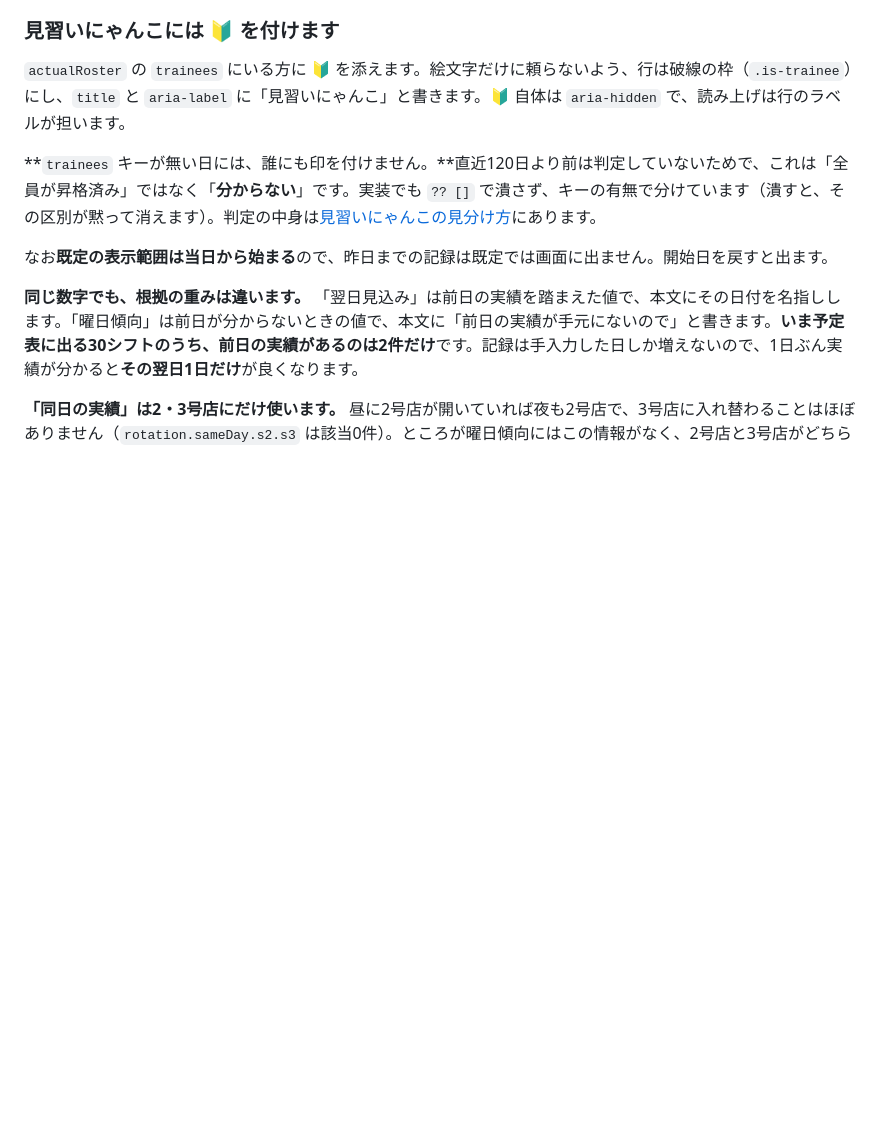
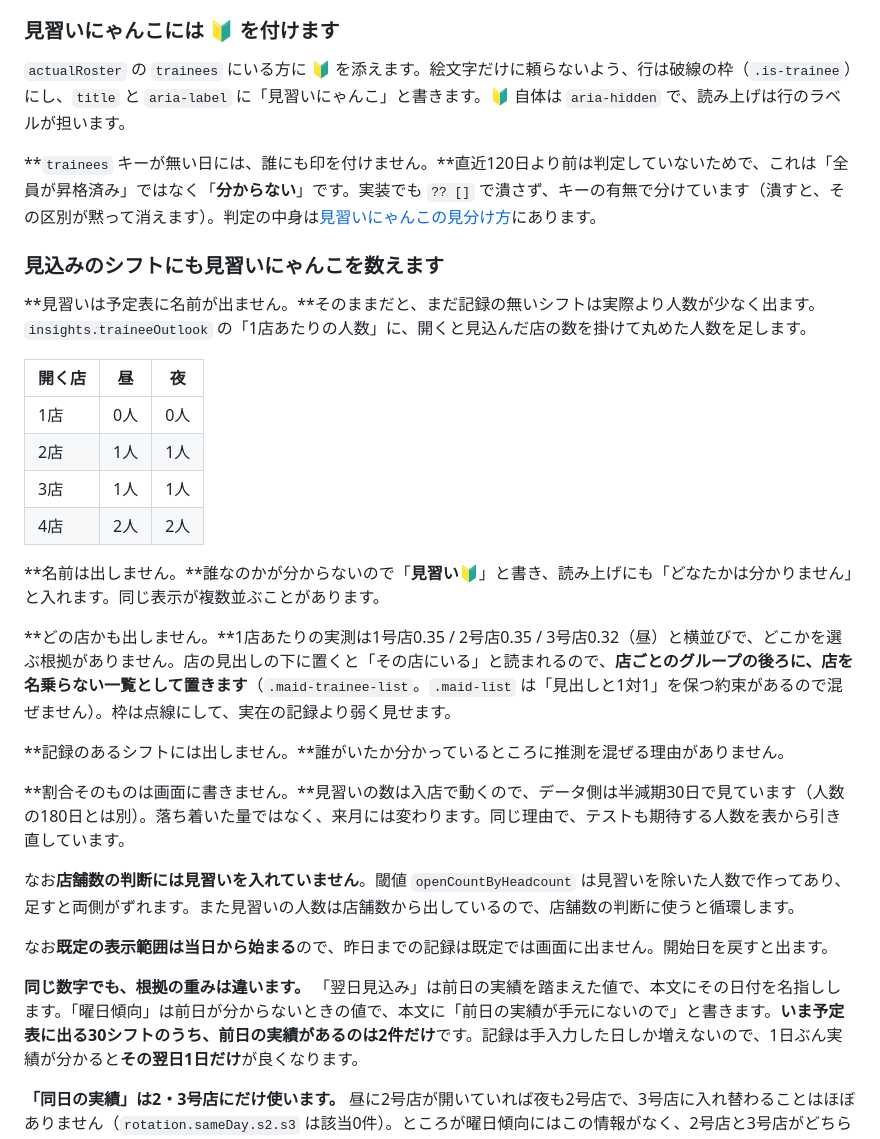
Before and after one commit to agurakakenai/akibazettai-schedule-calendar, a Markdown page: README.md, the part around the change. Rendered like a GitHub page; blank space fills up the shorter version.

Commit message:
Say in the README how the unposted trainees are counted
Covers where the number comes from, why no name and no shop appear on
it, why a recorded shift gets none, and why the rate itself is kept
off the page.

Co-authored-by: Copilot App <223556219+Copilot@users.noreply.github.com>

```diff
--- a/README.md
+++ b/README.md
@@ -68,6 +68,27 @@ node tests/headless-render.js
 `actualRoster` の `trainees` にいる方に 🔰 を添えます。絵文字だけに頼らないよう、行は破線の枠（`.is-trainee`）にし、`title` と `aria-label` に「見習いにゃんこ」と書きます。🔰 自体は `aria-hidden` で、読み上げは行のラベルが担います。
 
 **`trainees` キーが無い日には、誰にも印を付けません。**直近120日より前は判定していないためで、これは「全員が昇格済み」ではなく「**分からない**」です。実装でも `?? []` で潰さず、キーの有無で分けています（潰すと、その区別が黙って消えます）。判定の中身は[見習いにゃんこの見分け方](#見習いにゃんこの見分け方)にあります。
+
+### 見込みのシフトにも見習いにゃんこを数えます
+
+**見習いは予定表に名前が出ません。**そのままだと、まだ記録の無いシフトは実際より人数が少なく出ます。`insights.traineeOutlook` の「1店あたりの人数」に、開くと見込んだ店の数を掛けて丸めた人数を足します。
+
+| 開く店 | 昼 | 夜 |
+|---|---|---|
+| 1店 | 0人 | 0人 |
+| 2店 | 1人 | 1人 |
+| 3店 | 1人 | 1人 |
+| 4店 | 2人 | 2人 |
+
+**名前は出しません。**誰なのかが分からないので「**見習い🔰**」と書き、読み上げにも「どなたかは分かりません」と入れます。同じ表示が複数並ぶことがあります。
+
+**どの店かも出しません。**1店あたりの実測は1号店0.35 / 2号店0.35 / 3号店0.32（昼）と横並びで、どこかを選ぶ根拠がありません。店の見出しの下に置くと「その店にいる」と読まれるので、**店ごとのグループの後ろに、店を名乗らない一覧として置きます**（`.maid-trainee-list`。`.maid-list` は「見出しと1対1」を保つ約束があるので混ぜません）。枠は点線にして、実在の記録より弱く見せます。
+
+**記録のあるシフトには出しません。**誰がいたか分かっているところに推測を混ぜる理由がありません。
+
+**割合そのものは画面に書きません。**見習いの数は入店で動くので、データ側は半減期30日で見ています（人数の180日とは別）。落ち着いた量ではなく、来月には変わります。同じ理由で、テストも期待する人数を表から引き直しています。
+
+なお**店舗数の判断には見習いを入れていません**。閾値 `openCountByHeadcount` は見習いを除いた人数で作ってあり、足すと両側がずれます。また見習いの人数は店舗数から出しているので、店舗数の判断に使うと循環します。
 
 なお**既定の表示範囲は当日から始まる**ので、昨日までの記録は既定では画面に出ません。開始日を戻すと出ます。
 
```
